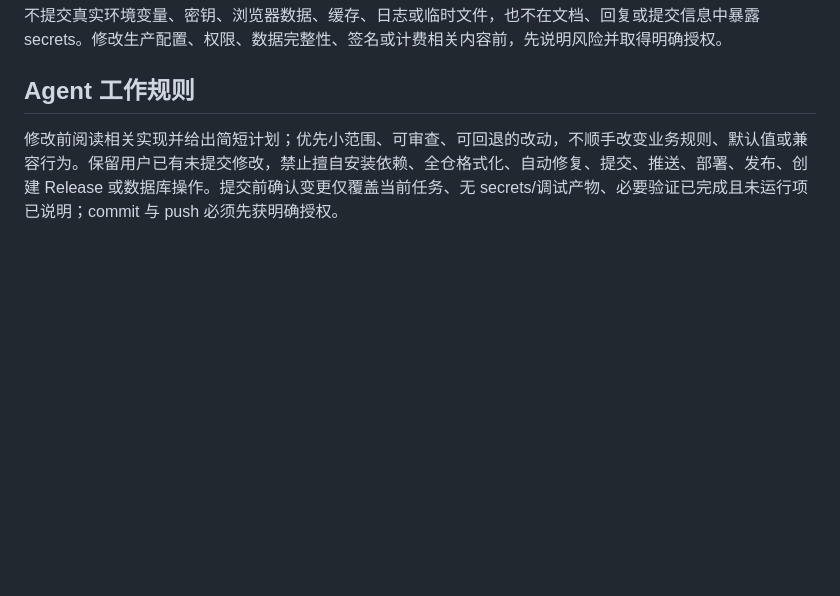
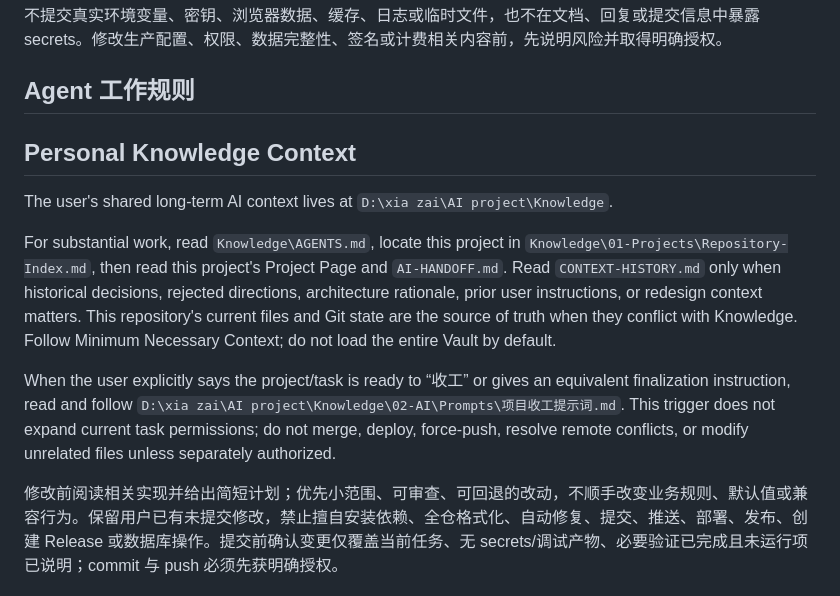
Before and after one commit to seiya058904/NutriFlow, a Markdown page: AGENTS.md, the part around the change. Rendered like a GitHub page; blank space fills up the shorter version.

Commit message:
docs: add Knowledge context bridge

```diff
--- a/AGENTS.md
+++ b/AGENTS.md
@@ -36,4 +36,12 @@ NutriFlow 是零依赖的中文单页饮食、体重与营养趋势记录工具
 
 ## Agent 工作规则
 
+## Personal Knowledge Context
+
+The user's shared long-term AI context lives at `D:\xia zai\AI project\Knowledge`.
+
+For substantial work, read `Knowledge\AGENTS.md`, locate this project in `Knowledge\01-Projects\Repository-Index.md`, then read this project's Project Page and `AI-HANDOFF.md`. Read `CONTEXT-HISTORY.md` only when historical decisions, rejected directions, architecture rationale, prior user instructions, or redesign context matters. This repository's current files and Git state are the source of truth when they conflict with Knowledge. Follow Minimum Necessary Context; do not load the entire Vault by default.
+
+When the user explicitly says the project/task is ready to “收工” or gives an equivalent finalization instruction, read and follow `D:\xia zai\AI project\Knowledge\02-AI\Prompts\项目收工提示词.md`. This trigger does not expand current task permissions; do not merge, deploy, force-push, resolve remote conflicts, or modify unrelated files unless separately authorized.
+
 修改前阅读相关实现并给出简短计划；优先小范围、可审查、可回退的改动，不顺手改变业务规则、默认值或兼容行为。保留用户已有未提交修改，禁止擅自安装依赖、全仓格式化、自动修复、提交、推送、部署、发布、创建 Release 或数据库操作。提交前确认变更仅覆盖当前任务、无 secrets/调试产物、必要验证已完成且未运行项已说明；commit 与 push 必须先获明确授权。
```
